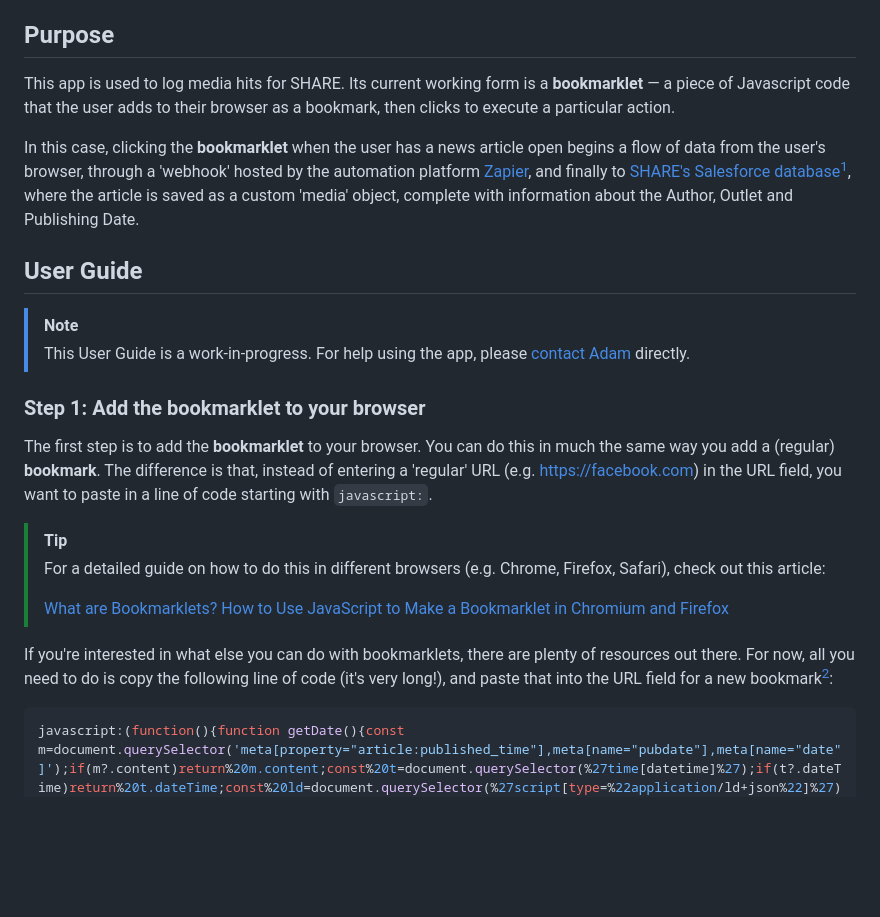
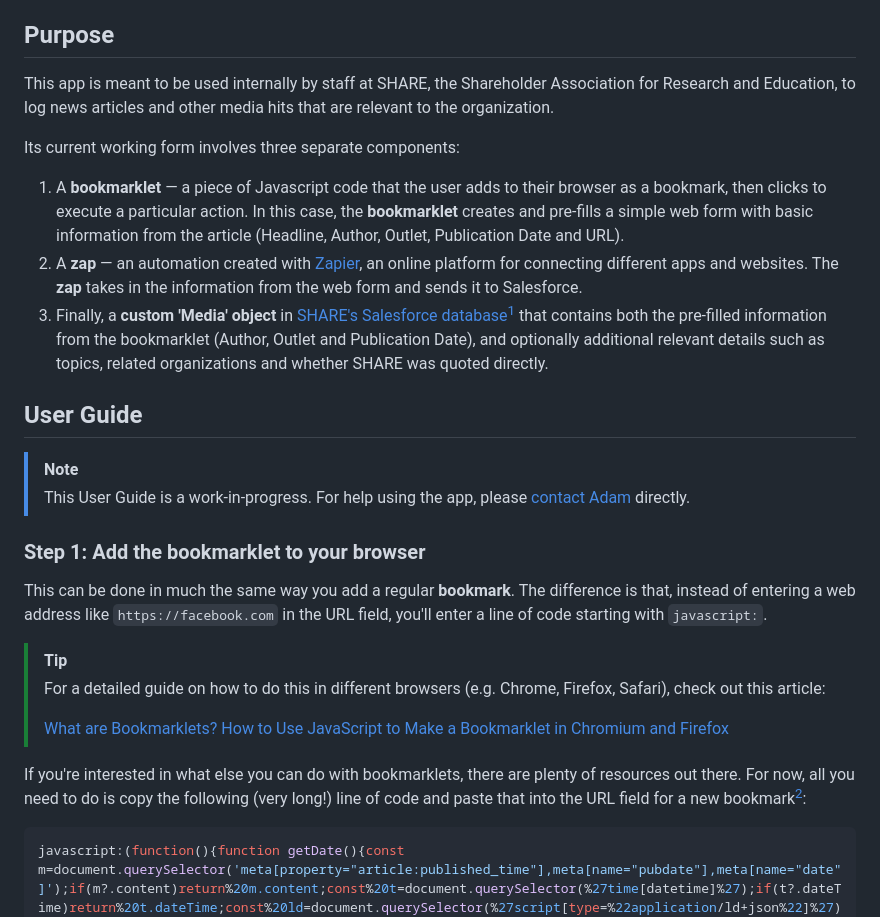
Before and after one commit to torontocaper/SHARE-media-logger, a Markdown page: README.md, the part around one of its changes. Rendered like a GitHub page; blank space fills up the shorter version.

```diff
--- a/README.md
+++ b/README.md
@@ -4,9 +4,13 @@ A tool for logging media hits to Salesforce, developed by SHARE Communications M
 
 ## Purpose
 
-This app is used to log media hits for SHARE. Its current working form is a **bookmarklet** — a piece of Javascript code that the user adds to their browser as a bookmark, then clicks to execute a particular action.
+This app is meant to be used internally by staff at SHARE, the Shareholder Association for Research and Education, to log news articles and other media hits that are relevant to the organization.
 
-In this case, clicking the **bookmarklet** when the user has a news article open begins a flow of data from the user's browser, through a 'webhook' hosted by the automation platform [Zapier](https:zapier.com), and finally to [SHARE's Salesforce database](https://share.lightning.force.com/lightning/page/home)[^1], where the article is saved as a custom 'media' object, complete with information about the Author, Outlet and Publishing Date.
+Its current working form involves three separate components:
+
+1. A **bookmarklet** — a piece of Javascript code that the user adds to their browser as a bookmark, then clicks to execute a particular action. In this case, the **bookmarklet** creates and pre-fills a simple web form with basic information from the article (Headline, Author, Outlet, Publication Date and URL).
+2. A **zap** — an automation created with [Zapier](https:zapier.com), an online platform for connecting different apps and websites. The **zap** takes in the information from the web form and sends it to Salesforce.
+3. Finally, a **custom 'Media' object** in [SHARE's Salesforce database](https://share.lightning.force.com/lightning/page/home)[^1] that contains both the pre-filled information from the bookmarklet (Author, Outlet and Publication Date), and optionally additional relevant details such as topics, related organizations and whether SHARE was quoted directly.
 
 ## User Guide
 
@@ -15,7 +19,7 @@ In this case, clicking the **bookmarklet** when the user has a news article open
 
 ### Step 1: Add the bookmarklet to your browser
 
-The first step is to add the **bookmarklet** to your browser. You can do this in much the same way you add a (regular) **bookmark**. The difference is that, instead of entering a 'regular' URL (e.g. https://facebook.com) in the URL field, you want to paste in a line of code starting with `javascript:`.
+This can be done in much the same way you add a regular **bookmark**. The difference is that, instead of entering a web address like `https://facebook.com` in the URL field, you'll enter a line of code starting with `javascript:`.
 
 > [!TIP]
 >
@@ -23,5 +27,5 @@ The first step is to add the **bookmarklet** to your browser. You can do this in
 >
 > [What are Bookmarklets? How to Use JavaScript to Make a Bookmarklet in Chromium and Firefox](https://www.freecodecamp.org/news/what-are-bookmarklets/)
 
-If you're interested in what else you can do with bookmarklets, there are plenty of resources out there. For now, all you need to do is copy the following line of code (it's very long!), and paste that into the URL field for a new bookmark[^2]:
+If you're interested in what else you can do with bookmarklets, there are plenty of resources out there. For now, all you need to do is copy the following (very long!) line of code and paste that into the URL field for a new bookmark[^2]:
 
```
Also changed, not shown: other parts of README.md (+31 -3 lines).
